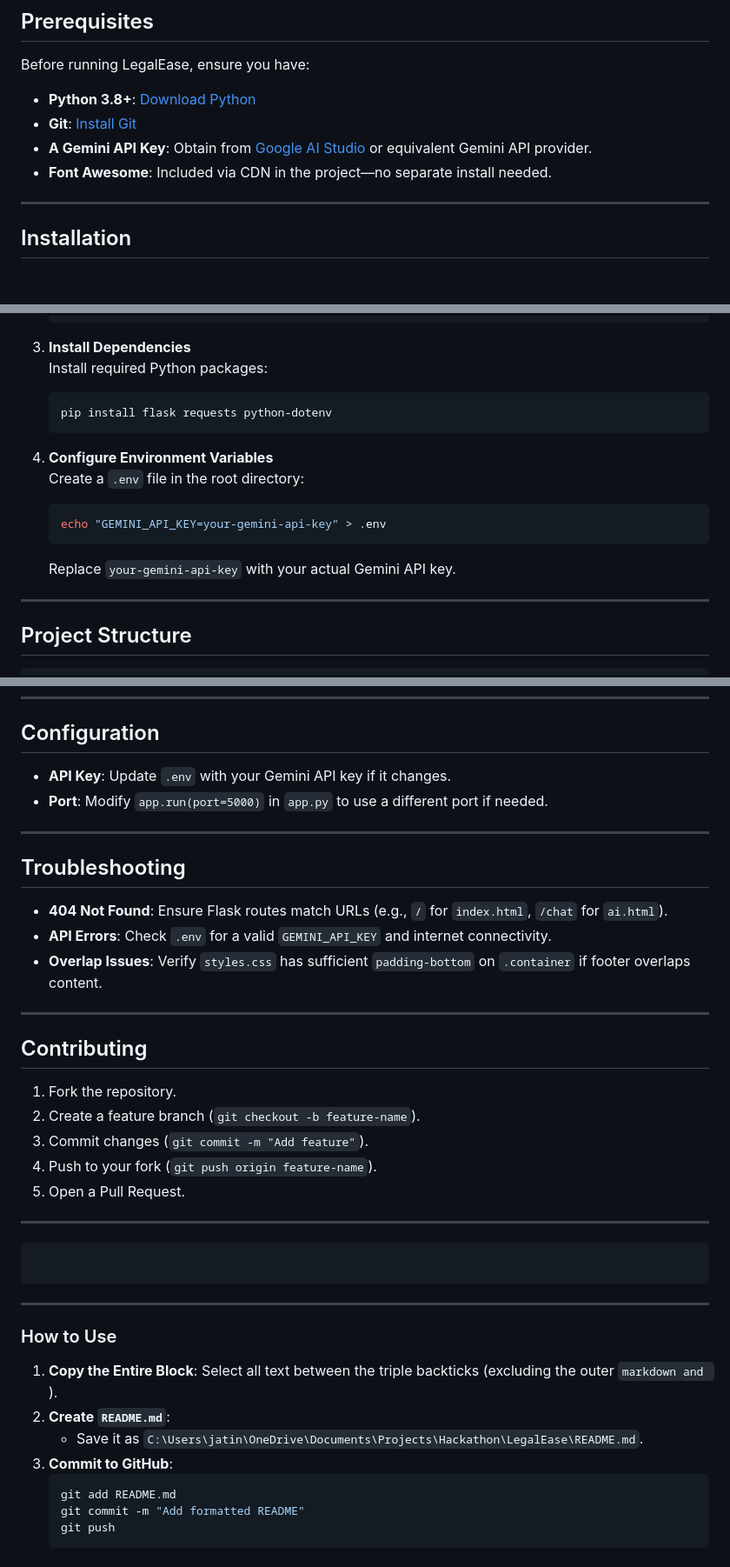
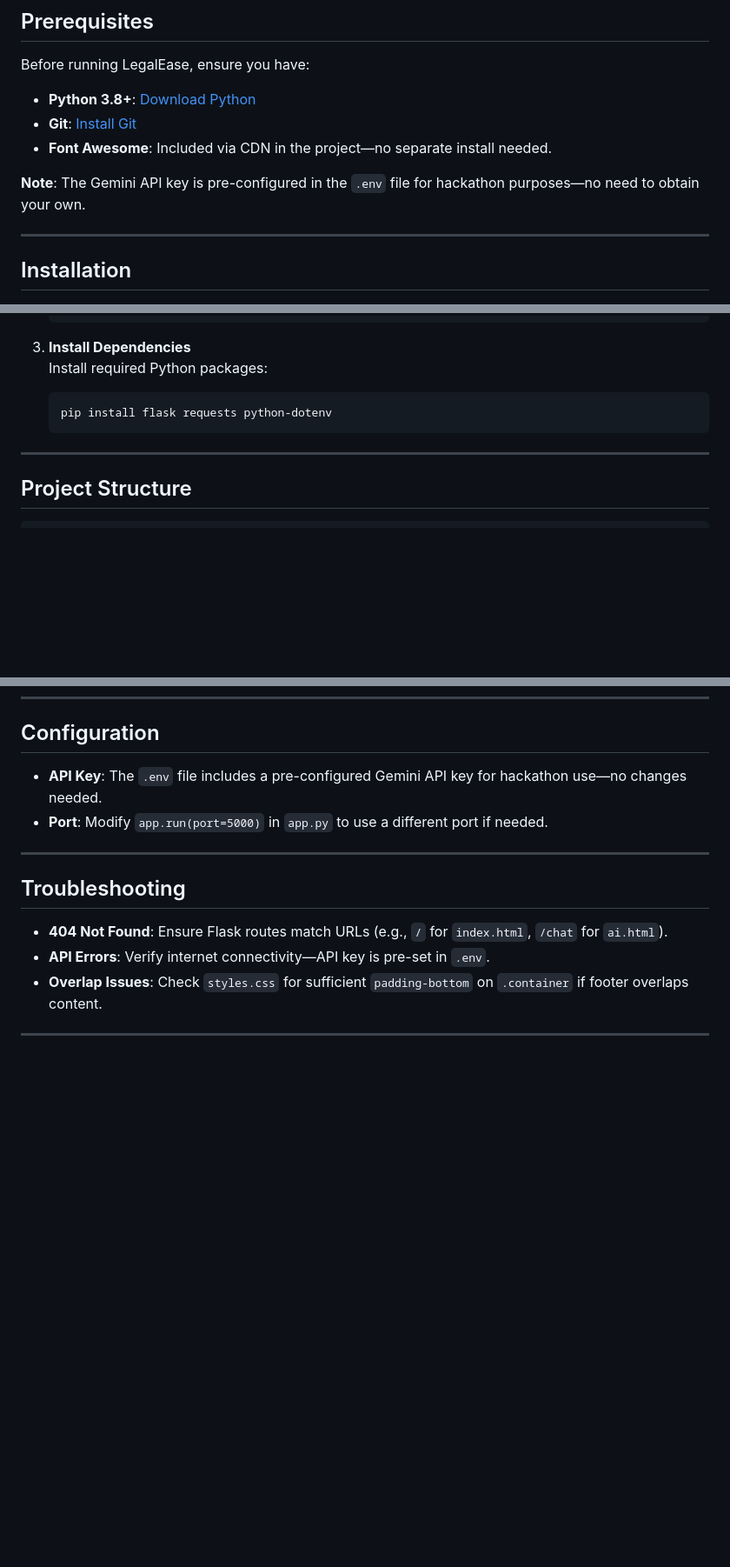
Before and after one commit to jatintop/legal-ease, a Markdown page: README.md, 3 parts joined by grey strips. Shown at 87% size. Rendered like a GitHub page; blank space fills up the shorter version.

````diff
--- a/README.md
+++ b/README.md
@@ -20,8 +20,9 @@ Before running LegalEase, ensure you have:
 
 - **Python 3.8+**: [Download Python](https://www.python.org/downloads/)
 - **Git**: [Install Git](https://git-scm.com/downloads)
-- **A Gemini API Key**: Obtain from [Google AI Studio](https://aistudio.google.com/) or equivalent Gemini API provider.
 - **Font Awesome**: Included via CDN in the project—no separate install needed.
+
+**Note**: The Gemini API key is pre-configured in the `.env` file for hackathon purposes—no need to obtain your own.
 
 ---
 
@@ -50,13 +51,6 @@ Before running LegalEase, ensure you have:
    pip install flask requests python-dotenv
    ```
 
-4. **Configure Environment Variables**
-   Create a `.env` file in the root directory:
-   ```bash
-   echo "GEMINI_API_KEY=your-gemini-api-key" > .env
-   ```
-   Replace `your-gemini-api-key` with your actual Gemini API key.
-
 ---
 
 ## Project Structure
@@ -121,7 +115,7 @@ your-repo/
 
 ## Configuration
 
-- **API Key**: Update `.env` with your Gemini API key if it changes.
+- **API Key**: The `.env` file includes a pre-configured Gemini API key for hackathon use—no changes needed.
 - **Port**: Modify `app.run(port=5000)` in `app.py` to use a different port if needed.
 
 ---
@@ -129,33 +123,7 @@ your-repo/
 ## Troubleshooting
 
 - **404 Not Found**: Ensure Flask routes match URLs (e.g., `/` for `index.html`, `/chat` for `ai.html`).
-- **API Errors**: Check `.env` for a valid `GEMINI_API_KEY` and internet connectivity.
-- **Overlap Issues**: Verify `styles.css` has sufficient `padding-bottom` on `.container` if footer overlaps content.
+- **API Errors**: Verify internet connectivity—API key is pre-set in `.env`.
+- **Overlap Issues**: Check `styles.css` for sufficient `padding-bottom` on `.container` if footer overlaps content.
 
 ---
-
-## Contributing
-
-1. Fork the repository.
-2. Create a feature branch (`git checkout -b feature-name`).
-3. Commit changes (`git commit -m "Add feature"`).
-4. Push to your fork (`git push origin feature-name`).
-5. Open a Pull Request.
-
----
-
-```
-```
-
----
-
-### How to Use
-1. **Copy the Entire Block**: Select all text between the triple backticks (excluding the outer ```markdown and ```).
-2. **Create `README.md`**:
-   - Save it as `C:\Users\jatin\OneDrive\Documents\Projects\Hackathon\LegalEase\README.md`.
-3. **Commit to GitHub**:
-   ```bash
-   git add README.md
-   git commit -m "Add formatted README"
-   git push
-   ```
````
Also changed, not shown: other parts of README.md (+1 -1 lines).
